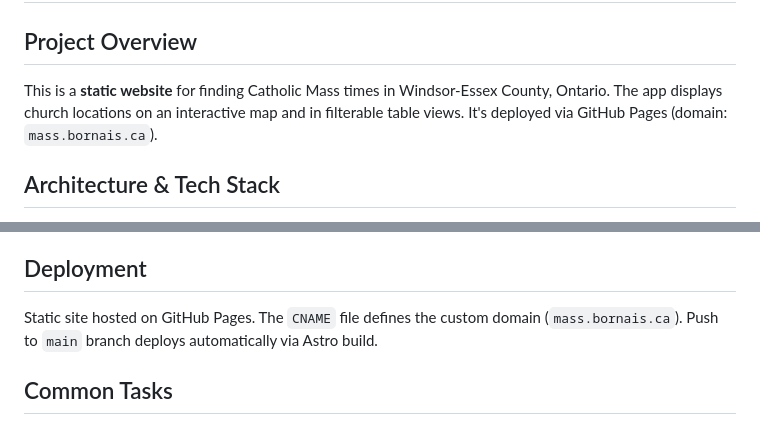
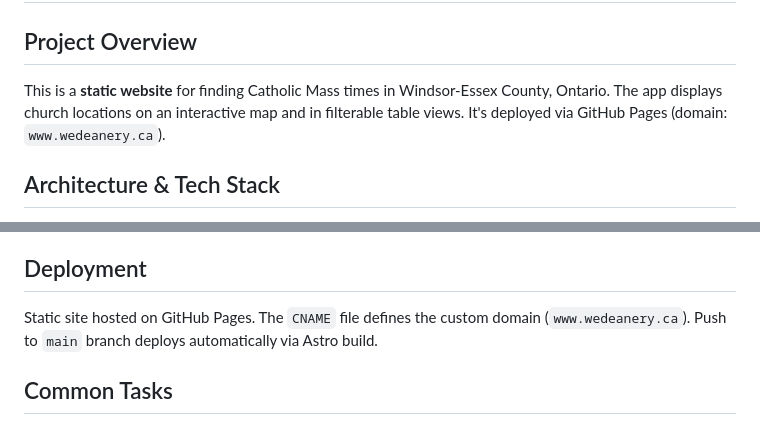
Before and after one commit to jere-mie/massfinder-we, a Markdown page: .github/copilot-instructions.md, 2 parts joined by grey strips. GitHub-like rendering.

Commit message:
Updated other references

```diff
--- a/.github/copilot-instructions.md
+++ b/.github/copilot-instructions.md
@@ -2,7 +2,7 @@
 
 ## Project Overview
 
-This is a **static website** for finding Catholic Mass times in Windsor-Essex County, Ontario. The app displays church locations on an interactive map and in filterable table views. It's deployed via GitHub Pages (domain: `mass.bornais.ca`).
+This is a **static website** for finding Catholic Mass times in Windsor-Essex County, Ontario. The app displays church locations on an interactive map and in filterable table views. It's deployed via GitHub Pages (domain: `www.wedeanery.ca`).
 
 ## Architecture & Tech Stack
 
@@ -122,7 +122,7 @@ The codebase follows accessibility best practices:
 
 ## Deployment
 
-Static site hosted on GitHub Pages. The `CNAME` file defines the custom domain (`mass.bornais.ca`). Push to `main` branch deploys automatically via Astro build.
+Static site hosted on GitHub Pages. The `CNAME` file defines the custom domain (`www.wedeanery.ca`). Push to `main` branch deploys automatically via Astro build.
 
 ## Common Tasks
 
```
